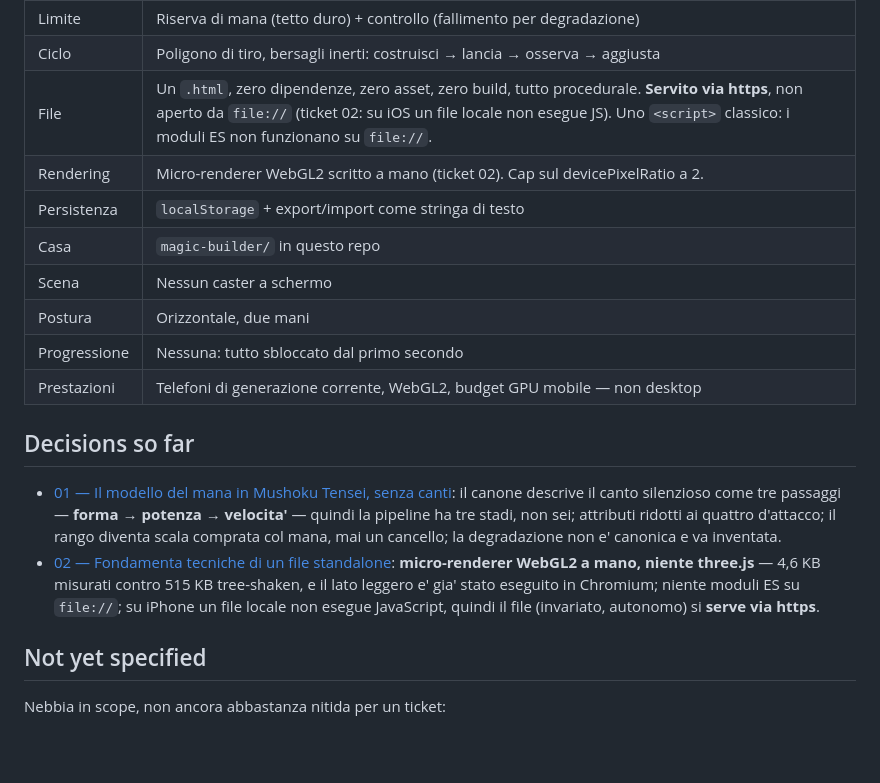
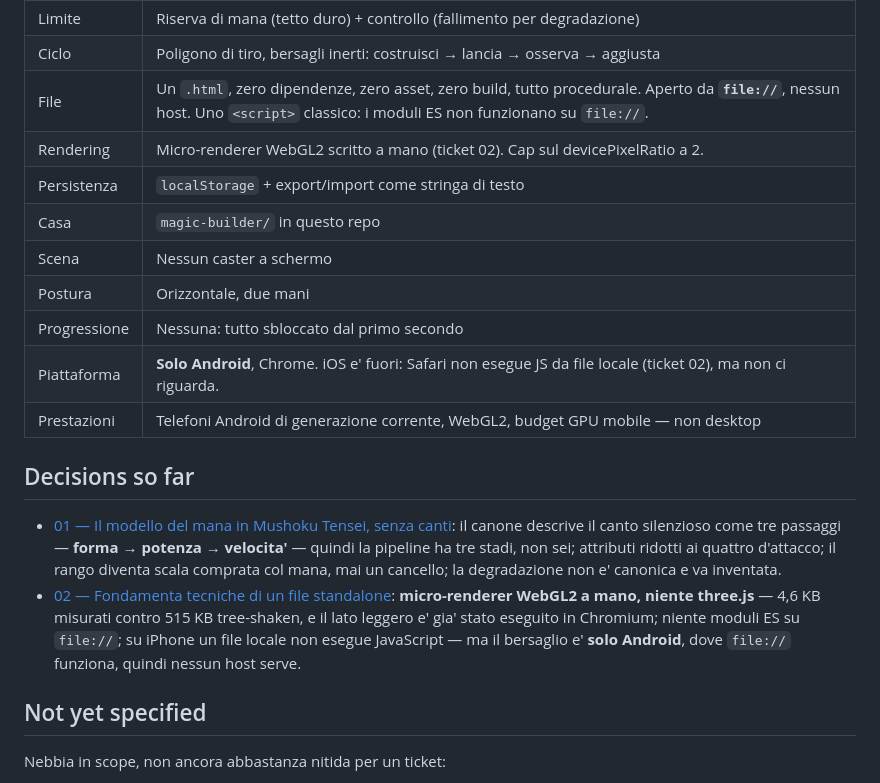
Before and after one commit to DDentamaro/D.Dentamaro, a Markdown page: .scratch/magic-builder/map.md, the part around the change. GitHub-like rendering; blank space fills up the shorter version.

Commit message:
Wayfinder 02: correzione — bersaglio solo Android, si torna a file://
L'utente ha chiarito che il bersaglio e' solo Android. Decade la
decisione AFK presa nel ticket 02 di servire il file via https: era un
aggiramento di iOS, che non ci riguarda. Su Android Chrome file://
esegue lo script.

Il resto del ticket 02 resta valido, e il vincolo file:// si rafforza:
e' il modo previsto di aprire il file, non un ripiego.

Co-Authored-By: Claude Opus 5 <noreply@anthropic.com>
Claude-Session: https://claude.ai/code/session_01GzJ4HYoyz5Ux9Yj1ZT5S9r

```diff
--- a/.scratch/magic-builder/map.md
+++ b/.scratch/magic-builder/map.md
@@ -37,21 +37,22 @@ scartate e il perche'**, cosi' resta ribaltabile. Il tipo originale resta scritt
 | Canone | Concetto e regole di Mushoku Tensei, **senza canti** — si plasma per immagine |
 | Limite | Riserva di mana (tetto duro) + controllo (fallimento per degradazione) |
 | Ciclo | Poligono di tiro, bersagli inerti: costruisci → lancia → osserva → aggiusta |
-| File | Un `.html`, zero dipendenze, zero asset, zero build, tutto procedurale. **Servito via https**, non aperto da `file://` (ticket 02: su iOS un file locale non esegue JS). Uno `<script>` classico: i moduli ES non funzionano su `file://`. |
+| File | Un `.html`, zero dipendenze, zero asset, zero build, tutto procedurale. Aperto da **`file://`**, nessun host. Uno `<script>` classico: i moduli ES non funzionano su `file://`. |
 | Rendering | Micro-renderer WebGL2 scritto a mano (ticket 02). Cap sul devicePixelRatio a 2. |
 | Persistenza | `localStorage` + export/import come stringa di testo |
 | Casa | `magic-builder/` in questo repo |
 | Scena | Nessun caster a schermo |
 | Postura | Orizzontale, due mani |
 | Progressione | Nessuna: tutto sbloccato dal primo secondo |
-| Prestazioni | Telefoni di generazione corrente, WebGL2, budget GPU mobile — non desktop |
+| Piattaforma | **Solo Android**, Chrome. iOS e' fuori: Safari non esegue JS da file locale (ticket 02), ma non ci riguarda. |
+| Prestazioni | Telefoni Android di generazione corrente, WebGL2, budget GPU mobile — non desktop |
 
 ## Decisions so far
 
 <!-- una riga per ticket chiuso: gist + link. Il dettaglio vive nel ticket, non qui. -->
 
 - [01 — Il modello del mana in Mushoku Tensei, senza canti](issues/01-modello-mana-mushoku-tensei.md): il canone descrive il canto silenzioso come tre passaggi — **forma → potenza → velocita'** — quindi la pipeline ha tre stadi, non sei; attributi ridotti ai quattro d'attacco; il rango diventa scala comprata col mana, mai un cancello; la degradazione non e' canonica e va inventata.
-- [02 — Fondamenta tecniche di un file standalone](issues/02-fondamenta-tecniche-standalone.md): **micro-renderer WebGL2 a mano, niente three.js** — 4,6 KB misurati contro 515 KB tree-shaken, e il lato leggero e' gia' stato eseguito in Chromium; niente moduli ES su `file://`; su iPhone un file locale non esegue JavaScript, quindi il file (invariato, autonomo) si **serve via https**.
+- [02 — Fondamenta tecniche di un file standalone](issues/02-fondamenta-tecniche-standalone.md): **micro-renderer WebGL2 a mano, niente three.js** — 4,6 KB misurati contro 515 KB tree-shaken, e il lato leggero e' gia' stato eseguito in Chromium; niente moduli ES su `file://`; su iPhone un file locale non esegue JavaScript — ma il bersaglio e' **solo Android**, dove `file://` funziona, quindi nessun host serve.
 
 ## Not yet specified
 
```
Also changed, not shown: 1 other file.
